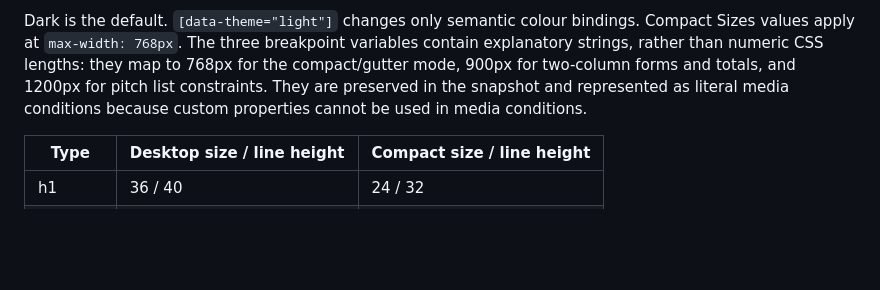
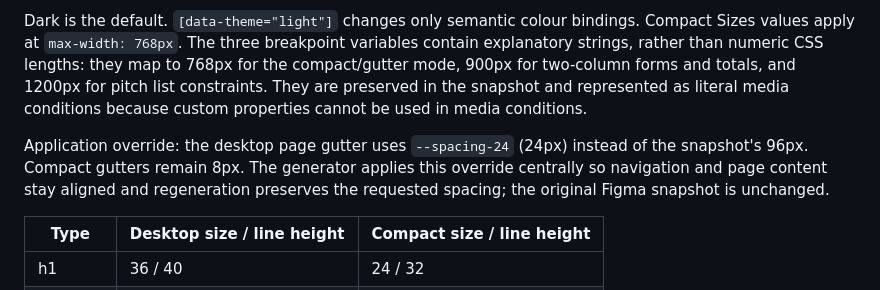
Before and after one commit to benjoldham/EATracker_Supa_AWS, a Markdown page: design-system/README.md, the part around the change. Drawn GitHub-style; blank space fills up the shorter version.

```diff
--- a/design-system/README.md
+++ b/design-system/README.md
@@ -17,6 +17,8 @@ When different variables share a name, the immediate role distinguishes them: `-
 Semantic colours still reference primitives, and Size aliases to existing spacing primitives still reference those primitives. Component CSS uses semantic colours; raw colour values occur only in the generated primitive block. The naming refactor on 15 October 2026 changed identifiers only, preserving values, aliases, themes, responsive modes and component rules. The four local component tokens below also omit the unnecessary `component-` prefix; the 2px spacing value is named `--spacing-2` consistently with the spacing scale.
 
 Dark is the default. `[data-theme="light"]` changes only semantic colour bindings. Compact Sizes values apply at `max-width: 768px`. The three breakpoint variables contain explanatory strings, rather than numeric CSS lengths: they map to 768px for the compact/gutter mode, 900px for two-column forms and totals, and 1200px for pitch list constraints. They are preserved in the snapshot and represented as literal media conditions because custom properties cannot be used in media conditions.
+
+Application override: the desktop page gutter uses `--spacing-24` (24px) instead of the snapshot's 96px. Compact gutters remain 8px. The generator applies this override centrally so navigation and page content stay aligned and regeneration preserves the requested spacing; the original Figma snapshot is unchanged.
 
 | Type | Desktop size / line height | Compact size / line height |
 | --- | --- | --- |
```
